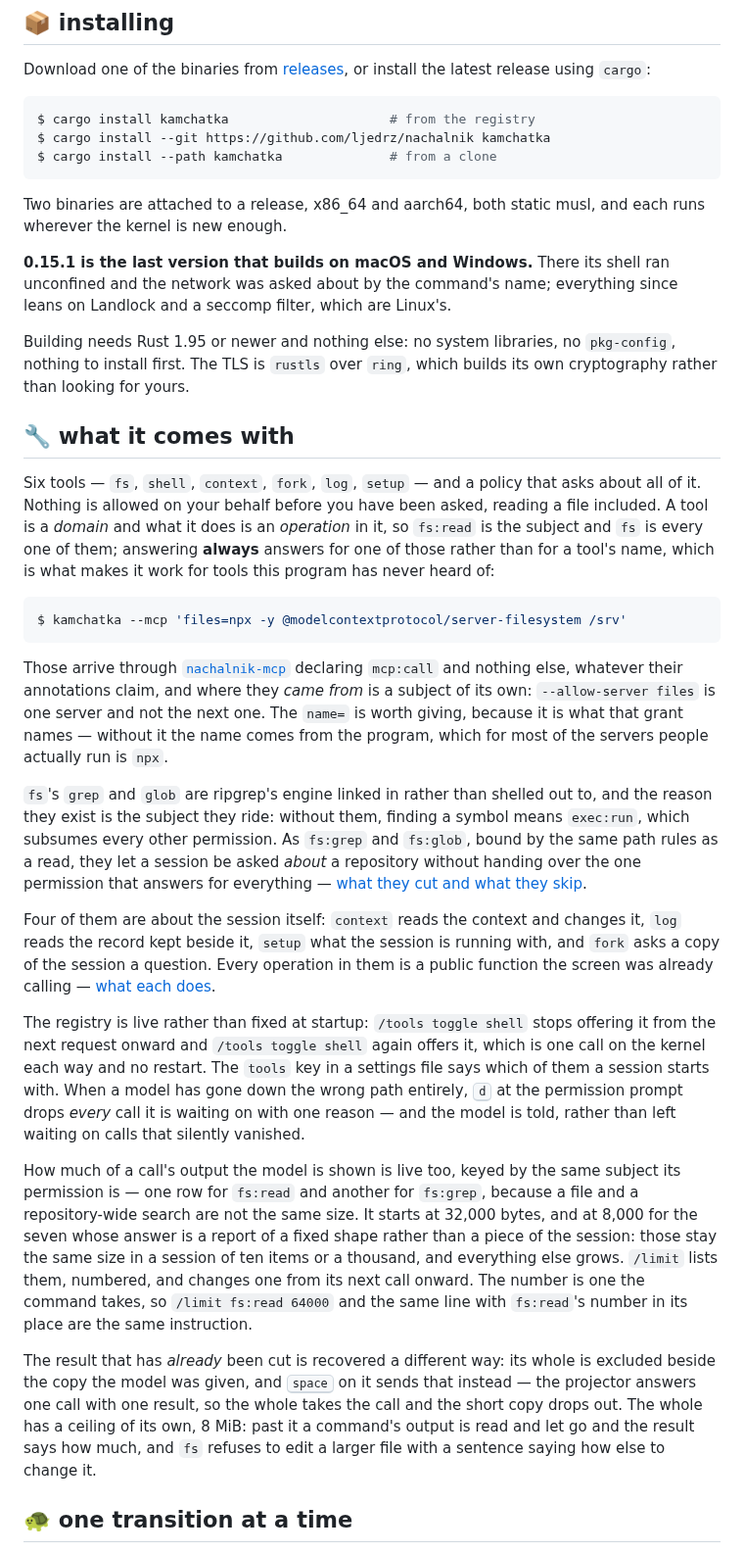
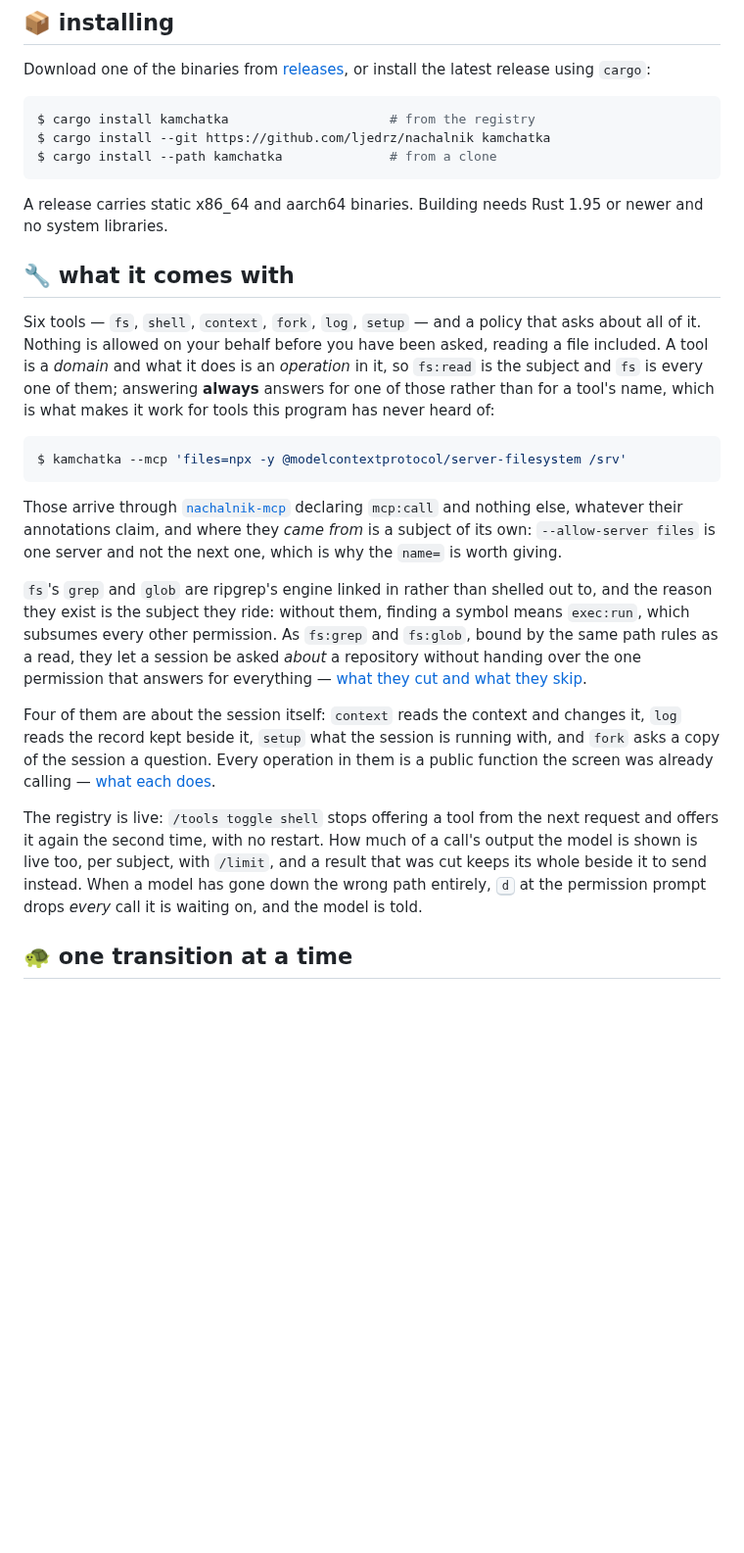
Before and after one commit to ljedrz/nachalnik, a Markdown page: kamchatka/README.md, the part around one of its changes. Shown at 98% size. GitHub-like rendering; blank space fills up the shorter version.

````diff
--- a/kamchatka/README.md
+++ b/kamchatka/README.md
@@ -69,16 +69,8 @@ $ cargo install --git https://github.com/ljedrz/nachalnik kamchatka
 $ cargo install --path kamchatka              # from a clone
 ```
 
-Two binaries are attached to a release, x86_64 and aarch64, both static musl, and each runs
-wherever the kernel is new enough.
-
-**0.15.1 is the last version that builds on macOS and Windows.** There its shell ran unconfined
-and the network was asked about by the command's name; everything since leans on Landlock and a
-seccomp filter, which are Linux's.
-
-Building needs Rust 1.95 or newer and nothing else: no system libraries, no `pkg-config`, nothing
-to install first. The TLS is `rustls` over `ring`, which builds its own cryptography rather than
-looking for yours.
+A release carries static x86_64 and aarch64 binaries. Building needs Rust 1.95 or newer and no
+system libraries.
 
 ## 🔧 what it comes with
 
@@ -94,9 +86,8 @@ $ kamchatka --mcp 'files=npx -y @modelcontextprotocol/server-filesystem /srv'
 
 Those arrive through [`nachalnik-mcp`][nachalnik-mcp] declaring `mcp:call` and nothing else,
 whatever their annotations claim, and where they *came from* is a subject of its own:
-`--allow-server files` is one server and not the next one. The `name=` is worth giving, because it
-is what that grant names — without it the name comes from the program, which for most of the
-servers people actually run is `npx`.
+`--allow-server files` is one server and not the next one, which is why the `name=` is worth
+giving.
 
 `fs`'s `grep` and `glob` are ripgrep's engine linked in rather than shelled out to, and the reason
 they exist is the subject they ride: without them, finding a symbol means `exec:run`, which
@@ -109,27 +100,11 @@ the record kept beside it, `setup` what the session is running with, and `fork`
 session a question. Every operation in them is a public function the screen was already calling —
 [what each does][guide-introspect].
 
-The registry is live rather than fixed at startup: `/tools toggle shell` stops offering it from
-the next request onward and `/tools toggle shell` again offers it, which is one call on the kernel
-each way and no restart. The `tools` key in a settings file says which of them a session starts
-with. When a model has gone down the wrong path entirely, <kbd>d</kbd> at the permission prompt
-drops *every* call it is waiting on with one reason — and the model is told, rather than left
-waiting on calls that silently vanished.
-
-How much of a call's output the model is shown is live too, keyed by the same subject its
-permission is — one row for `fs:read` and another for `fs:grep`, because a file and a
-repository-wide search are not the same size. It starts at 32,000 bytes, and at 8,000 for the
-seven whose answer is a report of a fixed shape rather than a piece of the session: those stay the
-same size in a session of ten items or a thousand, and everything else grows. `/limit` lists them,
-numbered, and changes one from its next call onward. The number is one the command takes, so
-`/limit fs:read 64000` and the same line with `fs:read`'s number in its place are the same
-instruction.
-
-The result that has *already* been cut is recovered a different way: its whole is excluded beside
-the copy the model was given, and <kbd>space</kbd> on it sends that instead — the projector answers
-one call with one result, so the whole takes the call and the short copy drops out. The whole has a
-ceiling of its own, 8 MiB: past it a command's output is read and let go and the result says how
-much, and `fs` refuses to edit a larger file with a sentence saying how else to change it.
+The registry is live: `/tools toggle shell` stops offering a tool from the next request and offers
+it again the second time, with no restart. How much of a call's output the model is shown is live
+too, per subject, with `/limit`, and a result that was cut keeps its whole beside it to send
+instead. When a model has gone down the wrong path entirely, <kbd>d</kbd> at the permission prompt
+drops *every* call it is waiting on, and the model is told.
 
 ## 🐢 one transition at a time
 
````
Also changed, not shown: other parts of kamchatka/README.md (+8 -17 lines), kamchatka/GUIDE.md (+8 -0 lines).
